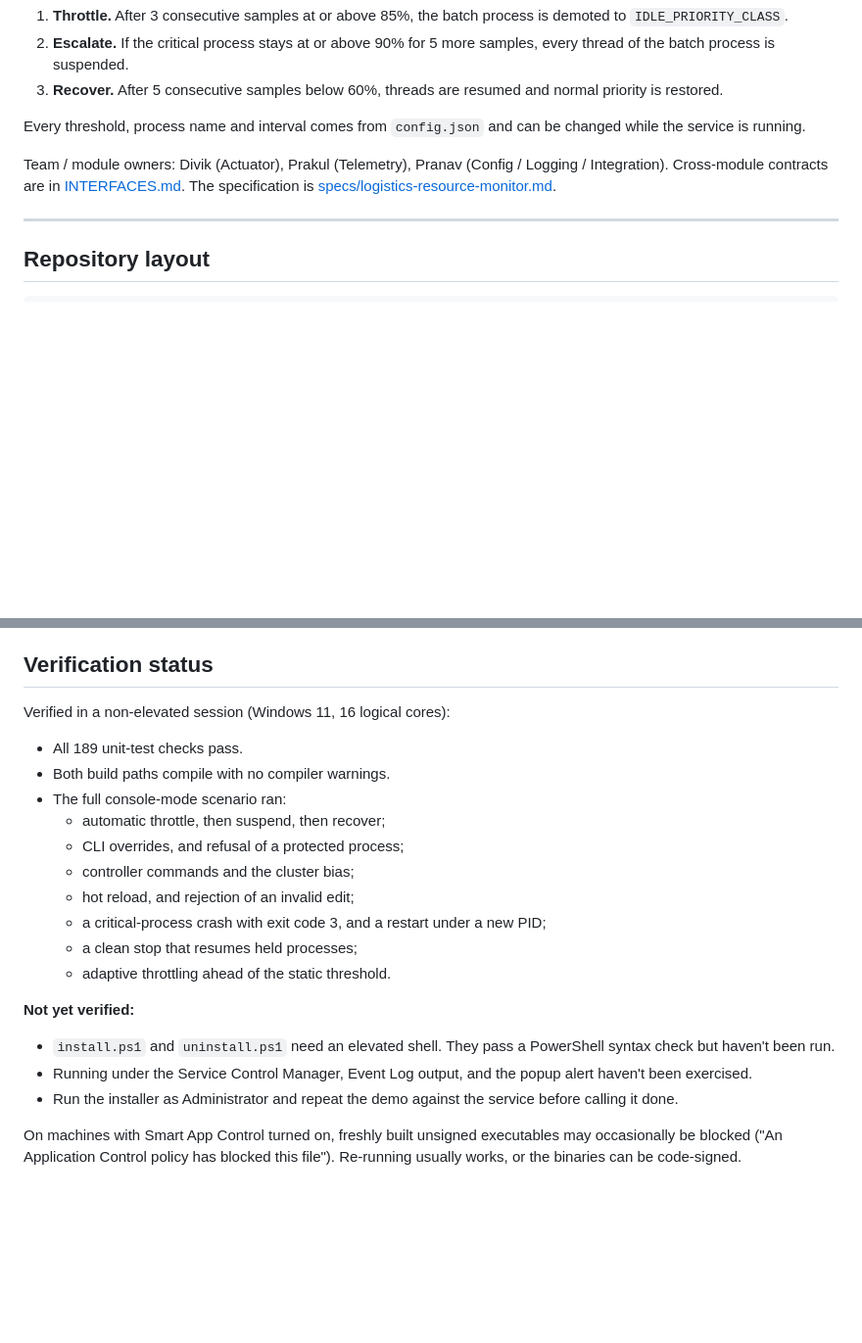
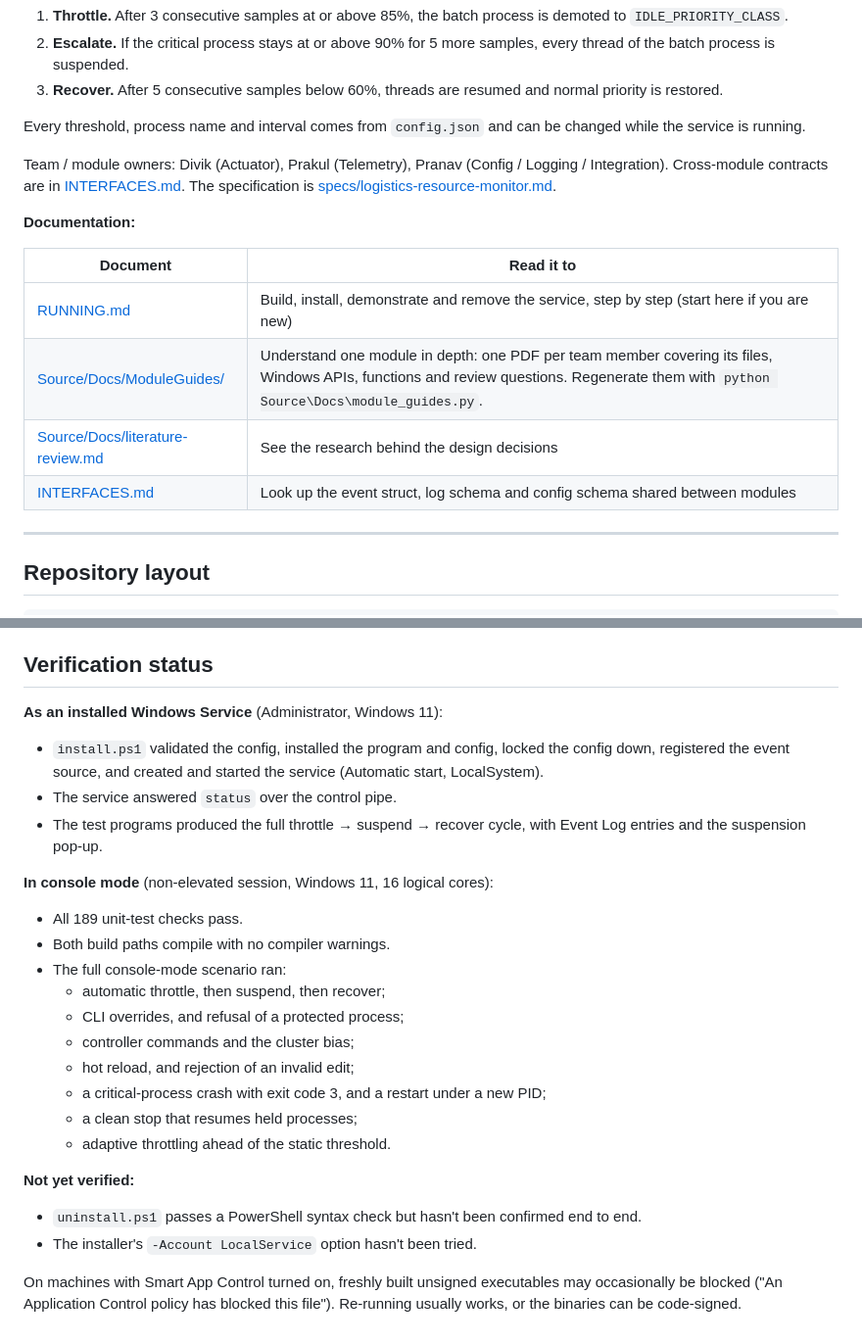
Before and after one commit to Hikunokyojin/ThreadHaul-Daemon, a Markdown page: README.md, 2 parts joined by grey strips. Shown at 98% size. GitHub-like rendering; blank space fills up the shorter version.

Commit message:
Update README: link the guides and record service verification
Adds a documentation table pointing to RUNNING.md, the per-member
module PDFs, the literature review and INTERFACES.md. The verification
section now records that the installed service ran the full throttle,
suspend and recover cycle with Event Log entries and the pop-up; only
uninstall.ps1 and the LocalService option remain unconfirmed.

```diff
--- a/README.md
+++ b/README.md
@@ -11,6 +11,15 @@ It watches one or more **critical** processes (driver tracking, route-dispatch A
 Every threshold, process name and interval comes from `config.json` and can be changed while the service is running.
 
 Team / module owners: Divik (Actuator), Prakul (Telemetry), Pranav (Config / Logging / Integration). Cross-module contracts are in [INTERFACES.md](INTERFACES.md). The specification is [specs/logistics-resource-monitor.md](specs/logistics-resource-monitor.md).
+
+**Documentation:**
+
+| Document | Read it to |
+|---|---|
+| [RUNNING.md](RUNNING.md) | Build, install, demonstrate and remove the service, step by step (start here if you are new) |
+| [Source/Docs/ModuleGuides/](Source/Docs/ModuleGuides/) | Understand one module in depth: one PDF per team member covering its files, Windows APIs, functions and review questions. Regenerate them with `python Source\Docs\module_guides.py`. |
+| [Source/Docs/literature-review.md](Source/Docs/literature-review.md) | See the research behind the design decisions |
+| [INTERFACES.md](INTERFACES.md) | Look up the event struct, log schema and config schema shared between modules |
 
 ---
 
@@ -220,7 +229,12 @@ The full reasoning is in [Source/Docs/literature-review.md](Source/Docs/literatu
 
 ## Verification status
 
-Verified in a non-elevated session (Windows 11, 16 logical cores):
+**As an installed Windows Service** (Administrator, Windows 11):
+- `install.ps1` validated the config, installed the program and config, locked the config down, registered the event source, and created and started the service (Automatic start, LocalSystem).
+- The service answered `status` over the control pipe.
+- The test programs produced the full throttle → suspend → recover cycle, with Event Log entries and the suspension pop-up.
+
+**In console mode** (non-elevated session, Windows 11, 16 logical cores):
 - All 189 unit-test checks pass.
 - Both build paths compile with no compiler warnings.
 - The full console-mode scenario ran:
@@ -233,8 +247,7 @@ Verified in a non-elevated session (Windows 11, 16 logical cores):
   - adaptive throttling ahead of the static threshold.
 
 **Not yet verified:**
-- `install.ps1` and `uninstall.ps1` need an elevated shell. They pass a PowerShell syntax check but haven't been run.
-- Running under the Service Control Manager, Event Log output, and the popup alert haven't been exercised.
-- Run the installer as Administrator and repeat the demo against the service before calling it done.
+- `uninstall.ps1` passes a PowerShell syntax check but hasn't been confirmed end to end.
+- The installer's `-Account LocalService` option hasn't been tried.
 
 On machines with Smart App Control turned on, freshly built unsigned executables may occasionally be blocked ("An Application Control policy has blocked this file"). Re-running usually works, or the binaries can be code-signed.
```
